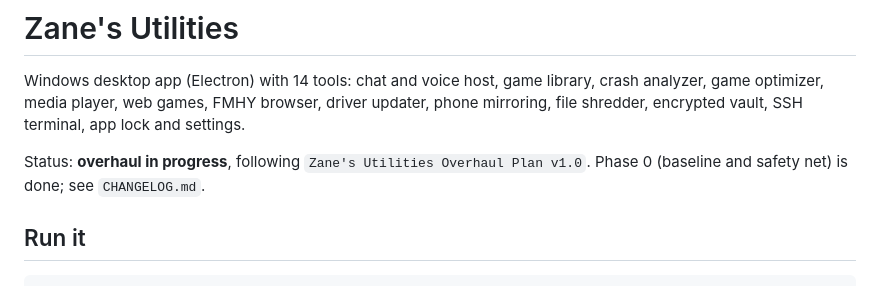
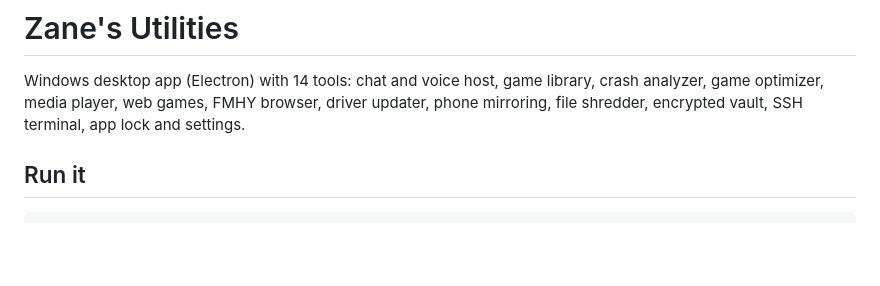
Before and after one commit to BolognaPaste/Zanes-Utilities, a Markdown page: README.md, the part around the change. GitHub-like rendering; blank space fills up the shorter version.

```diff
--- a/README.md
+++ b/README.md
@@ -3,7 +3,6 @@
 Windows desktop app (Electron) with 14 tools: chat and voice host, game library, crash analyzer, game optimizer, media player,
 web games, FMHY browser, driver updater, phone mirroring, file shredder, encrypted vault, SSH terminal, app lock and settings.
 
-Status: **overhaul in progress**, following `Zane's Utilities Overhaul Plan v1.0`. Phase 0 (baseline and safety net) is done; see `CHANGELOG.md`.
 
 ## Run it
 
```
